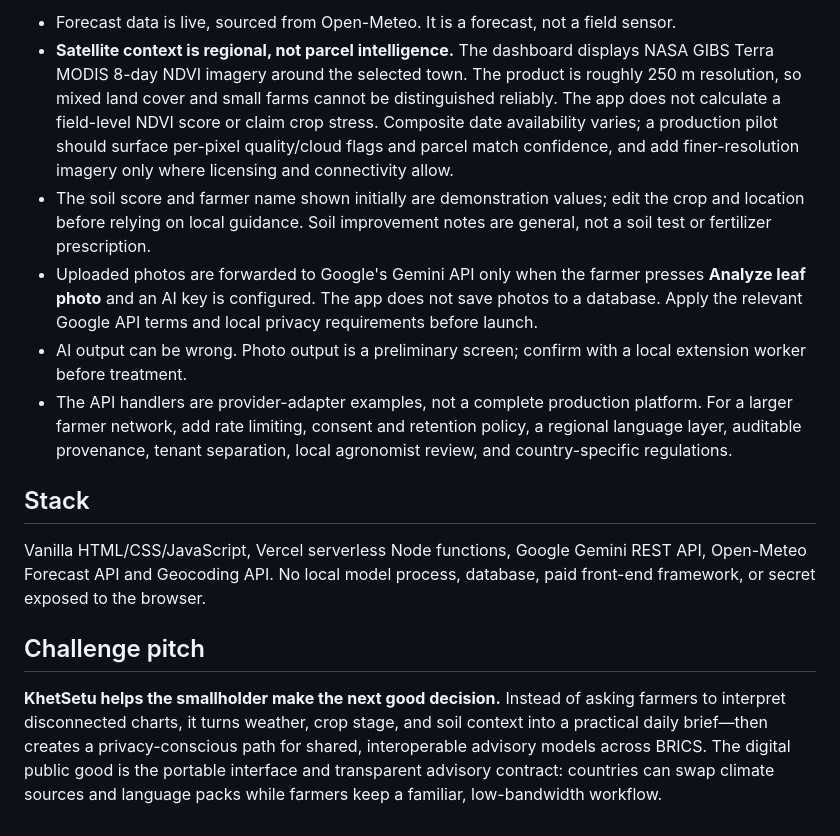
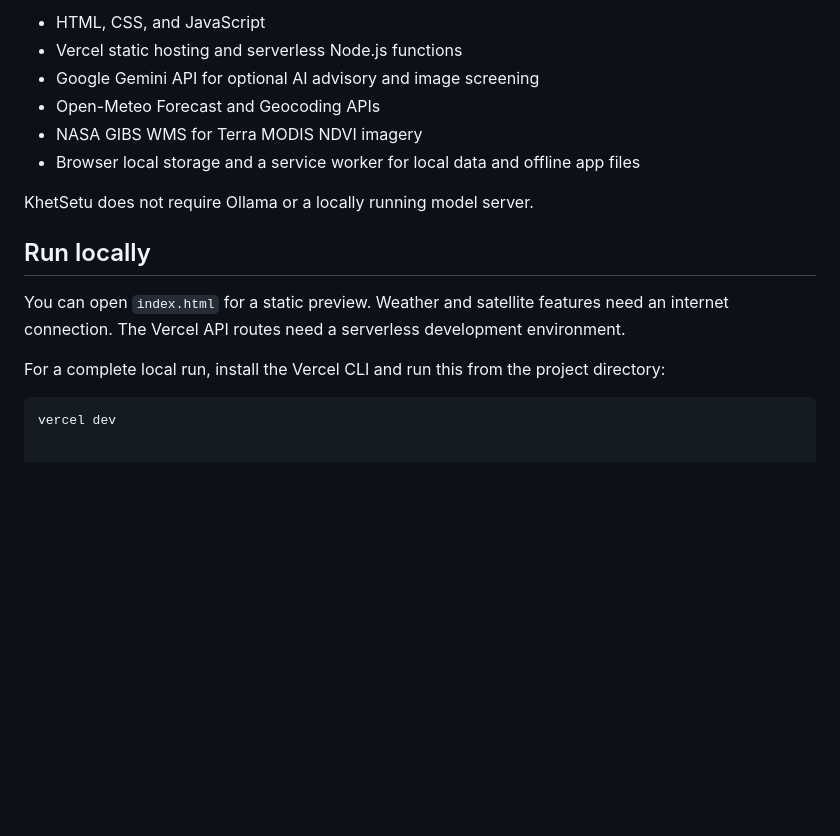
Before and after one commit to Harjotsingh00/khetsetu, a Markdown page: README.md, the part around one of its changes. Drawn GitHub-style; blank space fills up the shorter version.

````diff
--- a/README.md
+++ b/README.md
@@ -37,15 +41,18 @@ The static page can be opened directly, but API routes require a serverless runt
 
-- Forecast data is live, sourced from Open-Meteo. It is a forecast, not a field sensor.
-- **Satellite context is regional, not parcel intelligence.** The dashboard displays NASA GIBS Terra MODIS 8-day NDVI imagery around the selected town. The product is roughly 250 m resolution, so mixed land cover and small farms cannot be distinguished reliably. The app does not calculate a field-level NDVI score or claim crop stress. Composite date availability varies; a production pilot should surface per-pixel quality/cloud flags and parcel match confidence, and add finer-resolution imagery only where licensing and connectivity allow.
-- The soil score and farmer name shown initially are demonstration values; edit the crop and location before relying on local guidance. Soil improvement notes are general, not a soil test or fertilizer prescription.
-- Uploaded photos are forwarded to Google's Gemini API only when the farmer presses **Analyze leaf photo** and an AI key is configured. The app does not save photos to a database. Apply the relevant Google API terms and local privacy requirements before launch.
-- AI output can be wrong. Photo output is a preliminary screen; confirm with a local extension worker before treatment.
-- The API handlers are provider-adapter examples, not a complete production platform. For a larger farmer network, add rate limiting, consent and retention policy, a regional language layer, auditable provenance, tenant separation, local agronomist review, and country-specific regulations.
+- HTML, CSS, and JavaScript
+- Vercel static hosting and serverless Node.js functions
+- Google Gemini API for optional AI advisory and image screening
+- Open-Meteo Forecast and Geocoding APIs
+- NASA GIBS WMS for Terra MODIS NDVI imagery
+- Browser local storage and a service worker for local data and offline app files
 
-## Stack
+KhetSetu does not require Ollama or a locally running model server.
 
-Vanilla HTML/CSS/JavaScript, Vercel serverless Node functions, Google Gemini REST API, Open-Meteo Forecast API and Geocoding API. No local model process, database, paid front-end framework, or secret exposed to the browser.
+## Run locally
 
-## Challenge pitch
+You can open `index.html` for a static preview. Weather and satellite features need an internet connection. The Vercel API routes need a serverless development environment.
 
-**KhetSetu helps the smallholder make the next good decision.** Instead of asking farmers to interpret disconnected charts, it turns weather, crop stage, and soil context into a practical daily brief—then creates a privacy-conscious path for shared, interoperable advisory models across BRICS. The digital public good is the portable interface and transparent advisory contract: countries can swap climate sources and language packs while farmers keep a familiar, low-bandwidth workflow.
+For a complete local run, install the Vercel CLI and run this from the project directory:
+
+```bash
+vercel dev
````
Also changed, not shown: other parts of README.md (+28 -24 lines).
